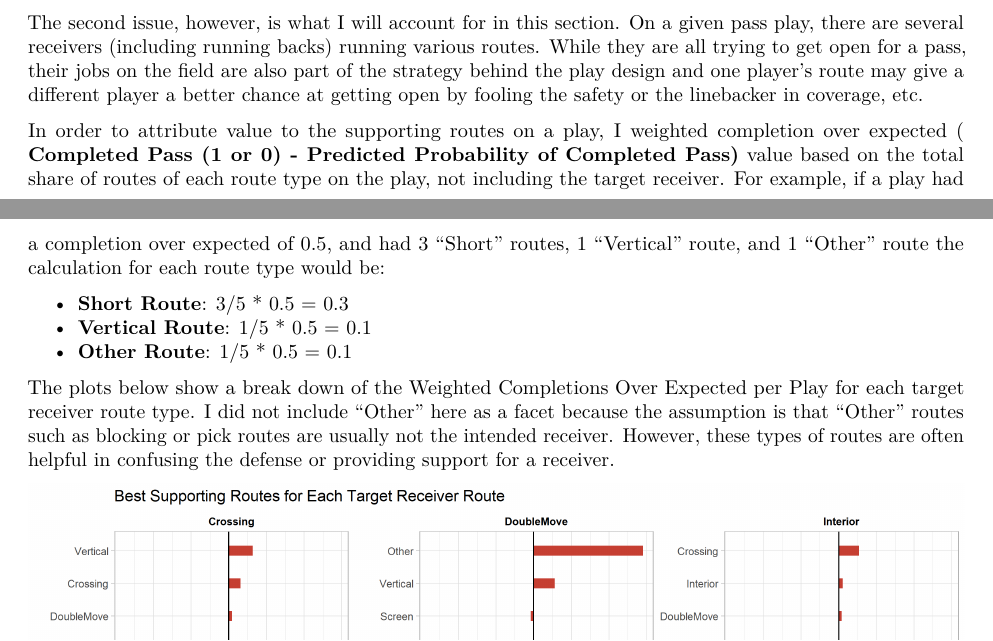
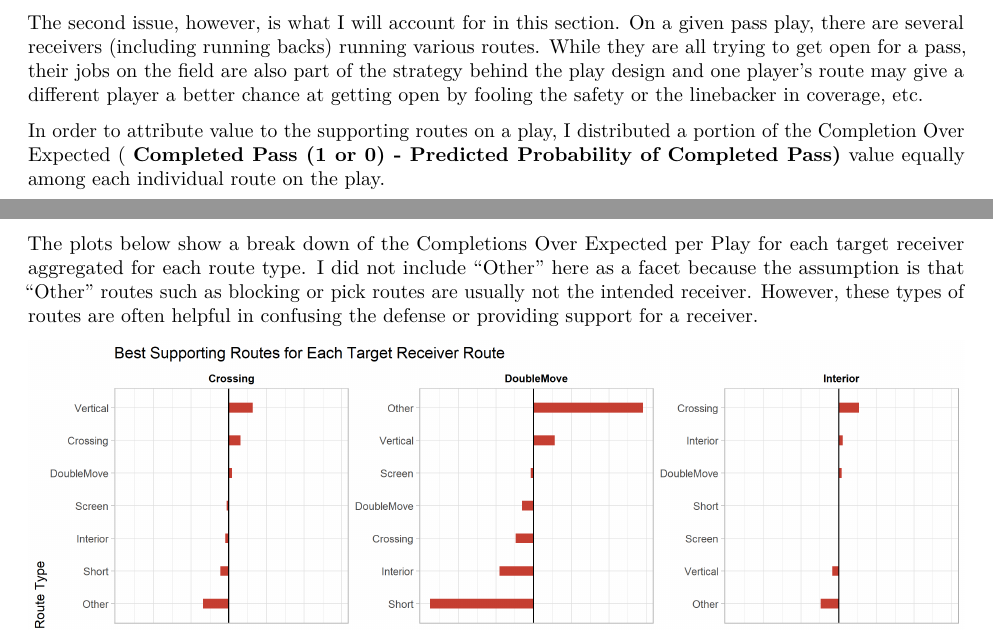
Before and after one commit to dtreisman/SISAnalyticsChallenge2021, an R Markdown document (SIS Analytics Competition 2021.Rmd): two parts of pages 2 and 3 of 4, joined at a grey line, cut so that both start at the same text. Rendered offline with R 4.5, knitr and Pandoc, then LaTeX, with nearby package versions.

Commit message:
final edits

```diff
--- a/SIS Analytics Competition 2021.Rmd
+++ b/SIS Analytics Competition 2021.Rmd
@@ -51,13 +51,9 @@ There are two problems with just looking at target routes. The first is that we
 
 The second issue, however, is what I will account for in this section. On a given pass play, there are several receivers (including running backs) running various routes. While they are all trying to get open for a pass, their jobs on the field are also part of the strategy behind the play design and one player's route may give a different player a better chance at getting open by fooling the safety or the linebacker in coverage, etc.
 
-In order to attribute value to the supporting routes on a play, I weighted completion over expected ( **Completed Pass (1 or 0) - Predicted Probability of Completed Pass)** value based on the total share of routes of each route type on the play, not including the target receiver. For example, if a play had a completion over expected of 0.5, and had 3 "Short" routes, 1 "Vertical" route, and 1 "Other" route the calculation for each route type would be:
+In order to attribute value to the supporting routes on a play, I distributed a portion of the Completion Over Expected ( **Completed Pass (1 or 0) - Predicted Probability of Completed Pass)** value equally among each individual route on the play.
 
--   **Short Route**: 3/5 \* 0.5 = 0.3
--   **Vertical Route**: 1/5 \* 0.5 = 0.1
--   **Other Route**: 1/5 \* 0.5 = 0.1
-
-The plots below show a break down of the Weighted Completions Over Expected per Play for each target receiver route type. I did not include "Other" here as a facet because the assumption is that "Other" routes such as blocking or pick routes are usually not the intended receiver. However, these types of routes are often helpful in confusing the defense or providing support for a receiver.
+The plots below show a break down of the Completions Over Expected per Play for each target receiver aggregated for each route type. I did not include "Other" here as a facet because the assumption is that "Other" routes such as blocking or pick routes are usually not the intended receiver. However, these types of routes are often helpful in confusing the defense or providing support for a receiver.
 
 ![](supportingroutes_by_target.png)
 
```
Also changed, not shown: supportingroutes_by_target.png.
